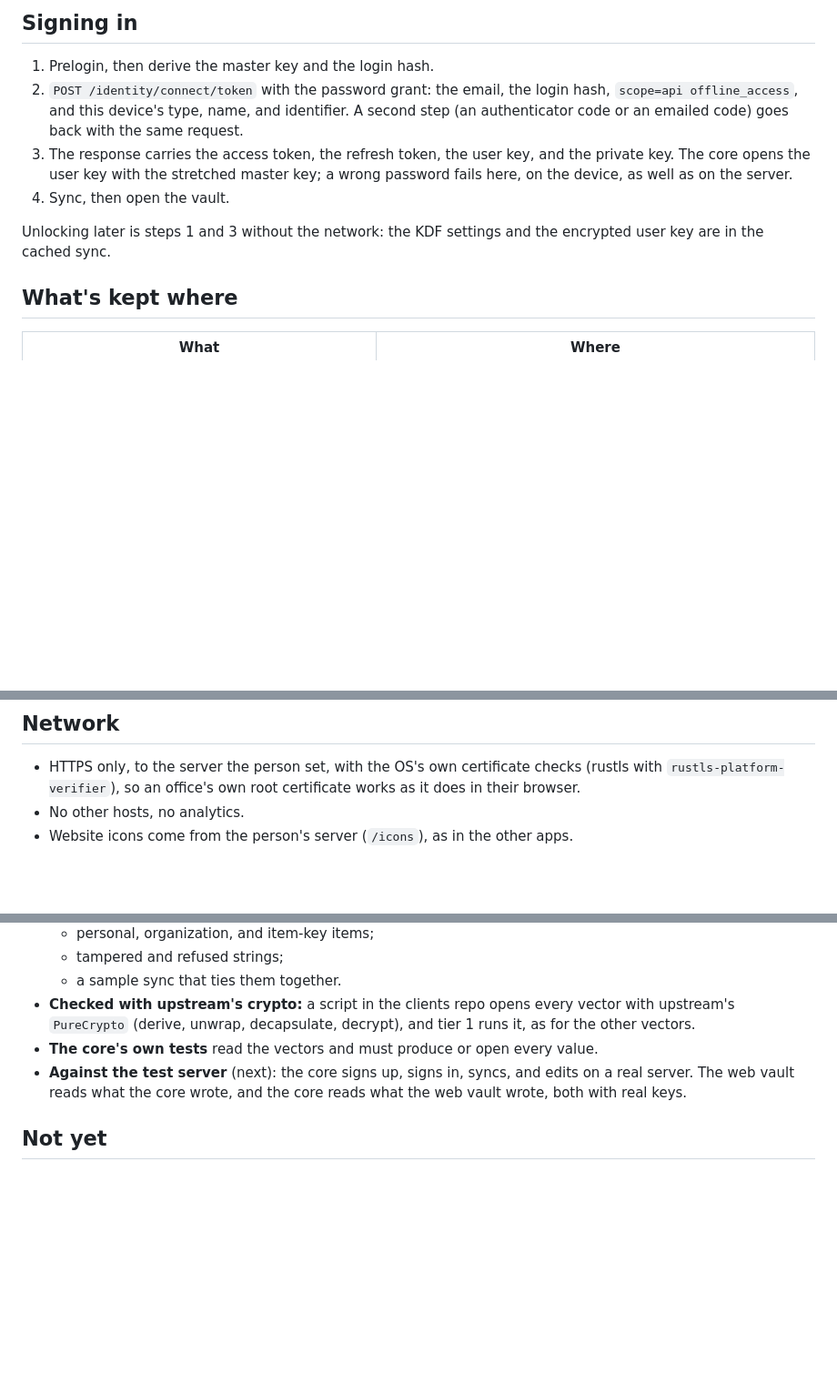
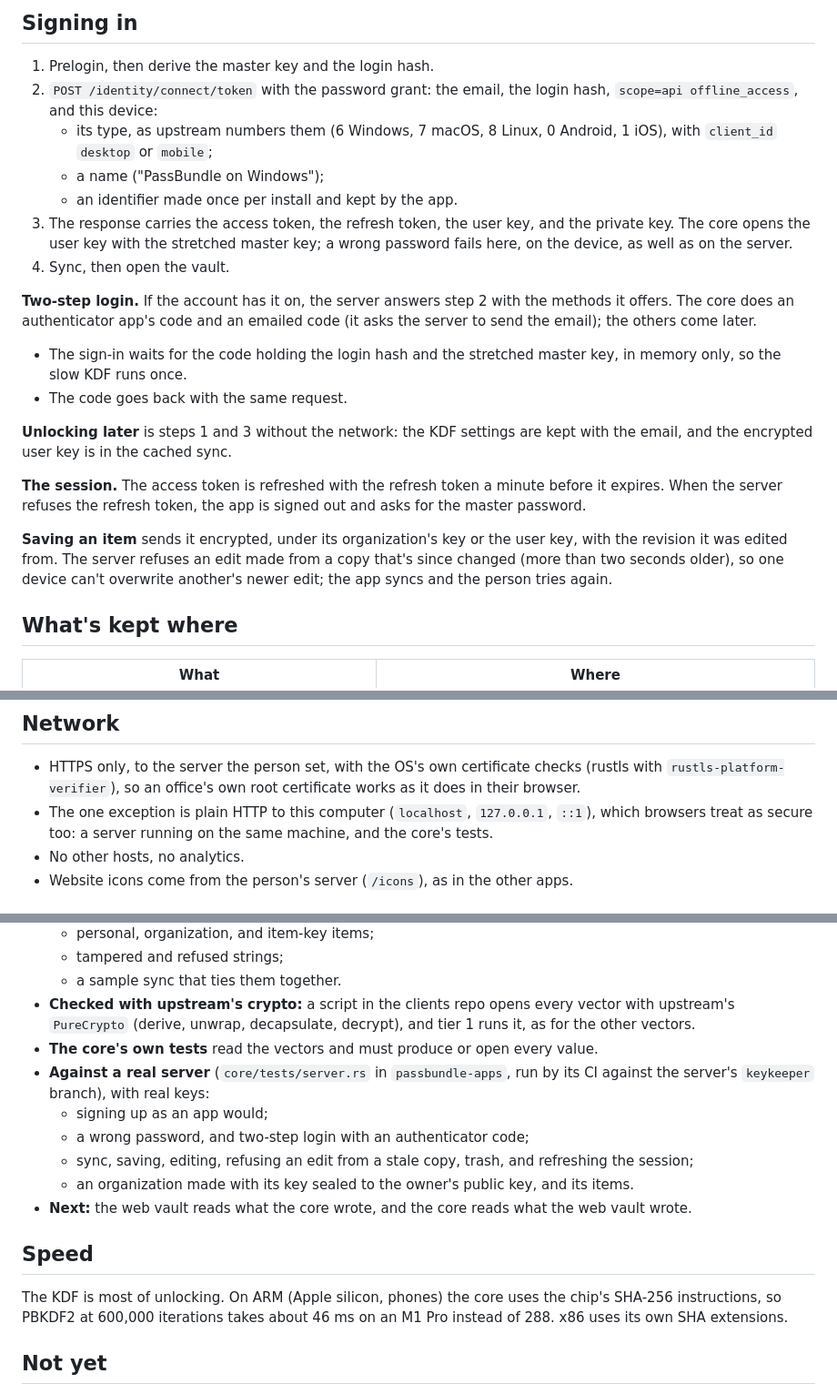
Before and after one commit to PimpinPumpkin/Passbundle, a Markdown page: docs/core.md, 3 parts joined by grey strips. Shown at 91% size. GitHub-like rendering; blank space fills up the shorter version.

Commit message:
The core: signing in, two-step login, saving, and the measured prototype

```diff
--- a/docs/core.md
+++ b/docs/core.md
@@ -75,11 +75,22 @@ An account or item that needs them gets "made by a newer app" or "damaged", neve
 ## Signing in
 
 1. Prelogin, then derive the master key and the login hash.
-2. `POST /identity/connect/token` with the password grant: the email, the login hash, `scope=api offline_access`, and this device's type, name, and identifier. A second step (an authenticator code or an emailed code) goes back with the same request.
+2. `POST /identity/connect/token` with the password grant: the email, the login hash, `scope=api offline_access`, and this device:
+   - its type, as upstream numbers them (6 Windows, 7 macOS, 8 Linux, 0 Android, 1 iOS), with `client_id` `desktop` or `mobile`;
+   - a name ("PassBundle on Windows");
+   - an identifier made once per install and kept by the app.
 3. The response carries the access token, the refresh token, the user key, and the private key. The core opens the user key with the stretched master key; a wrong password fails here, on the device, as well as on the server.
 4. Sync, then open the vault.
 
-Unlocking later is steps 1 and 3 without the network: the KDF settings and the encrypted user key are in the cached sync.
+**Two-step login.** If the account has it on, the server answers step 2 with the methods it offers. The core does an authenticator app's code and an emailed code (it asks the server to send the email); the others come later.
+- The sign-in waits for the code holding the login hash and the stretched master key, in memory only, so the slow KDF runs once.
+- The code goes back with the same request.
+
+**Unlocking later** is steps 1 and 3 without the network: the KDF settings are kept with the email, and the encrypted user key is in the cached sync.
+
+**The session.** The access token is refreshed with the refresh token a minute before it expires. When the server refuses the refresh token, the app is signed out and asks for the master password.
+
+**Saving an item** sends it encrypted, under its organization's key or the user key, with the revision it was edited from. The server refuses an edit made from a copy that's since changed (more than two seconds older), so one device can't overwrite another's newer edit; the app syncs and the person tries again.
 
 ## What's kept where
 
@@ -107,6 +118,7 @@ The Flutter app calls the core through `flutter_rust_bridge`. Each call is a com
 ## Network
 
 - HTTPS only, to the server the person set, with the OS's own certificate checks (rustls with `rustls-platform-verifier`), so an office's own root certificate works as it does in their browser.
+- The one exception is plain HTTP to this computer (`localhost`, `127.0.0.1`, `::1`), which browsers treat as secure too: a server running on the same machine, and the core's tests.
 - No other hosts, no analytics.
 - Website icons come from the person's server (`/icons`), as in the other apps.
 
@@ -120,7 +132,16 @@ The Flutter app calls the core through `flutter_rust_bridge`. Each call is a com
   - a sample sync that ties them together.
 - **Checked with upstream's crypto:** a script in the clients repo opens every vector with upstream's `PureCrypto` (derive, unwrap, decapsulate, decrypt), and tier 1 runs it, as for the other vectors.
 - **The core's own tests** read the vectors and must produce or open every value.
-- **Against the test server** (next): the core signs up, signs in, syncs, and edits on a real server. The web vault reads what the core wrote, and the core reads what the web vault wrote, both with real keys.
+- **Against a real server** (`core/tests/server.rs` in `passbundle-apps`, run by its CI against the server's `keykeeper` branch), with real keys:
+  - signing up as an app would;
+  - a wrong password, and two-step login with an authenticator code;
+  - sync, saving, editing, refusing an edit from a stale copy, trash, and refreshing the session;
+  - an organization made with its key sealed to the owner's public key, and its items.
+- **Next:** the web vault reads what the core wrote, and the core reads what the web vault wrote.
+
+## Speed
+
+The KDF is most of unlocking. On ARM (Apple silicon, phones) the core uses the chip's SHA-256 instructions, so PBKDF2 at 600,000 iterations takes about 46 ms on an M1 Pro instead of 288. x86 uses its own SHA extensions.
 
 ## Not yet
 
```
Also changed, not shown: DESIGN.md (+10 -1 lines).
